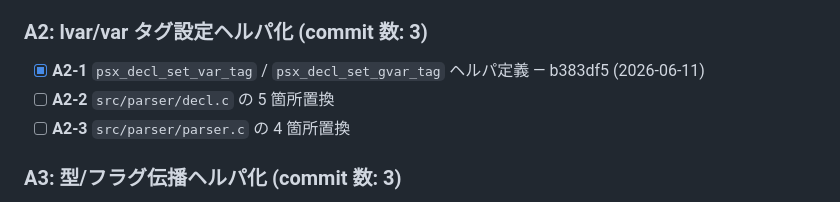
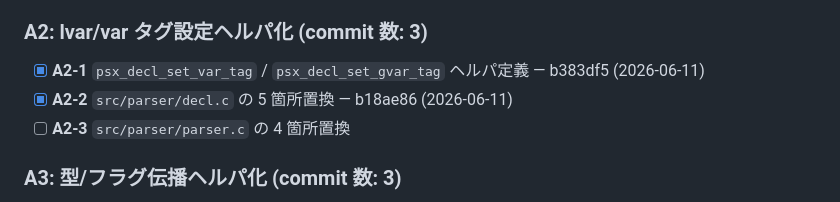
Before and after one commit to iwao0/ag_c, a Markdown page: docs/code_refactoring_2026/task.md, the part around the change. GitHub-like rendering.

Commit message:
docs(refactor): mark A2-2 complete in task.md
Phase A Step A2-2 completion record (commit b18ae86).

Co-Authored-By: Claude Opus 4.7 (1M context) <noreply@anthropic.com>

```diff
--- a/docs/code_refactoring_2026/task.md
+++ b/docs/code_refactoring_2026/task.md
@@ -12,7 +12,7 @@
 
 ### A2: lvar/var タグ設定ヘルパ化 (commit 数: 3)
 - [x] **A2-1** `psx_decl_set_var_tag` / `psx_decl_set_gvar_tag` ヘルパ定義 — b383df5 (2026-06-11)
-- [ ] **A2-2** `src/parser/decl.c` の 5 箇所置換
+- [x] **A2-2** `src/parser/decl.c` の 5 箇所置換 — b18ae86 (2026-06-11)
 - [ ] **A2-3** `src/parser/parser.c` の 4 箇所置換
 
 ### A3: 型/フラグ伝播ヘルパ化 (commit 数: 3)
```
